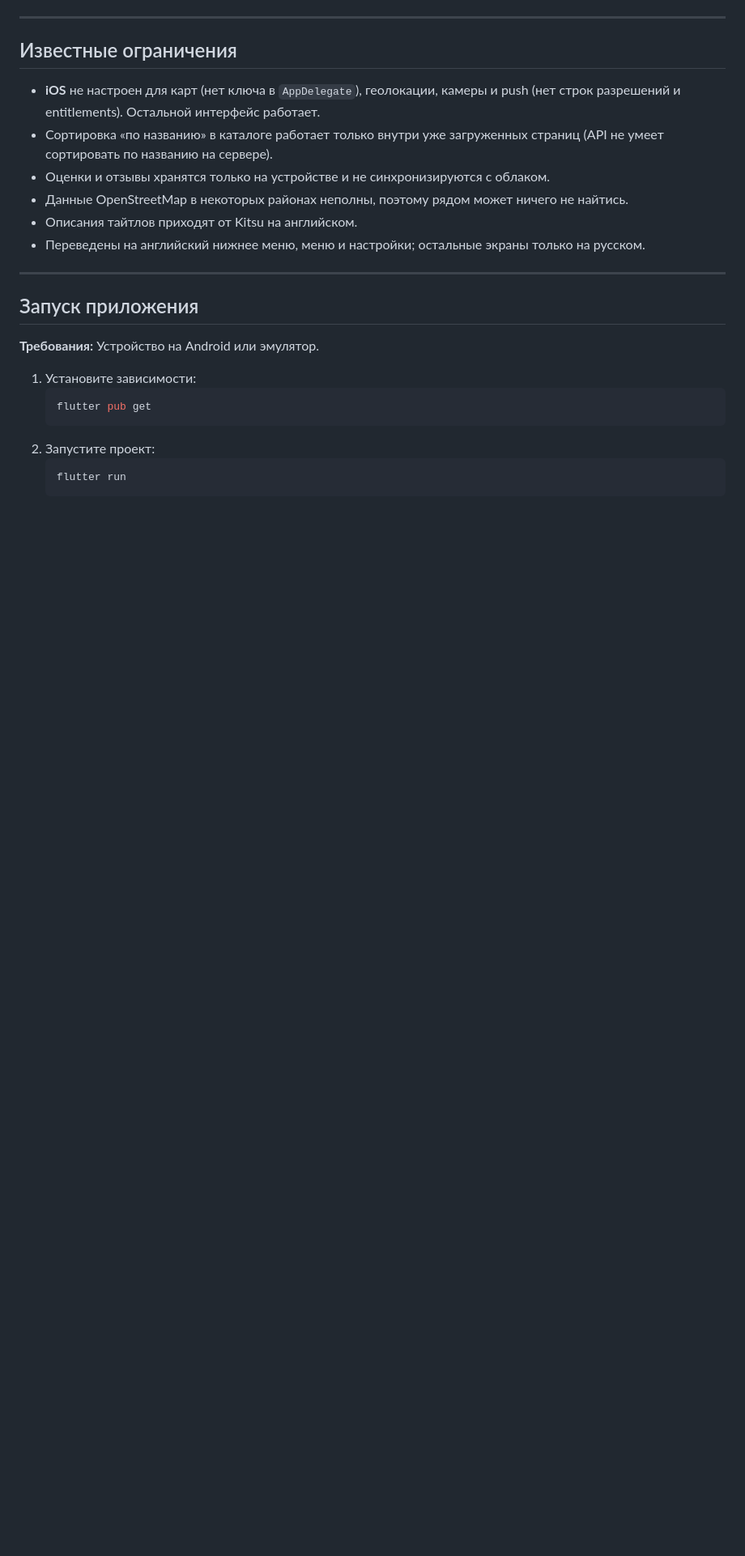
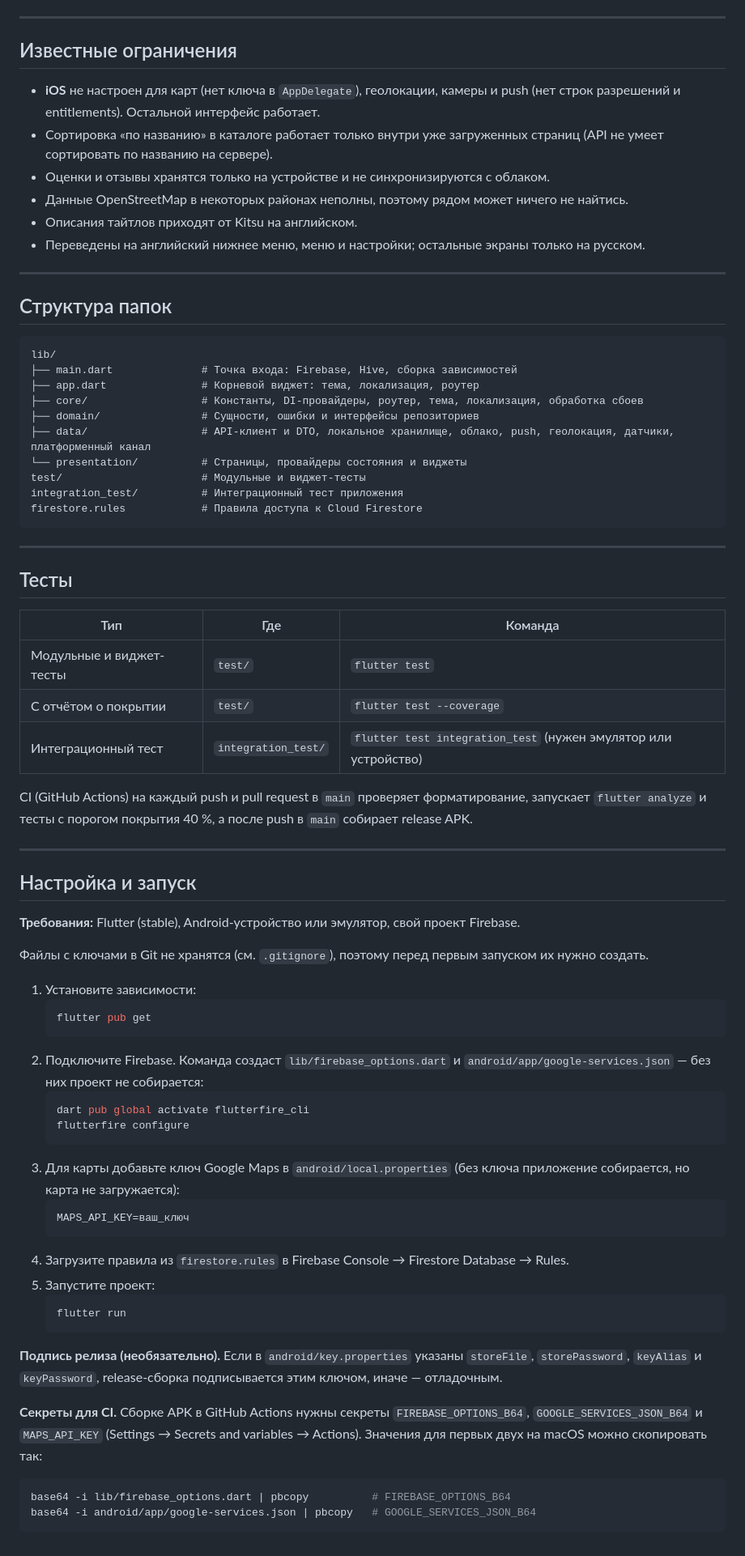
Before and after one commit to KyomuTenshi/Nexora-DevBuild, a Markdown page: README.md, the part around one of its changes. Shown at 81% size. GitHub-like rendering; blank space fills up the shorter version.

````diff
--- a/README.md
+++ b/README.md
@@ -85,15 +89,65 @@
 
 ---
 
-## Запуск приложения
+## Структура папок
 
-**Требования:** Устройство на Android или эмулятор.
+```
+lib/
+├── main.dart              # Точка входа: Firebase, Hive, сборка зависимостей
+├── app.dart               # Корневой виджет: тема, локализация, роутер
+├── core/                  # Константы, DI-провайдеры, роутер, тема, локализация, обработка сбоев
+├── domain/                # Сущности, ошибки и интерфейсы репозиториев
+├── data/                  # API-клиент и DTO, локальное хранилище, облако, push, геолокация, датчики, платформенный канал
+└── presentation/          # Страницы, провайдеры состояния и виджеты
+test/                      # Модульные и виджет-тесты
+integration_test/          # Интеграционный тест приложения
+firestore.rules            # Правила доступа к Cloud Firestore
+```
+
+---
+
+## Тесты
+
+| Тип | Где | Команда |
+|---|---|---|
+| Модульные и виджет-тесты | `test/` | `flutter test` |
+| С отчётом о покрытии | `test/` | `flutter test --coverage` |
+| Интеграционный тест | `integration_test/` | `flutter test integration_test` (нужен эмулятор или устройство) |
+
+CI (GitHub Actions) на каждый push и pull request в `main` проверяет форматирование, запускает `flutter analyze` и тесты с порогом покрытия 40 %, а после push в `main` собирает release APK.
+
+---
+
+## Настройка и запуск
+
+**Требования:** Flutter (stable), Android-устройство или эмулятор, свой проект Firebase.
+
+Файлы с ключами в Git не хранятся (см. `.gitignore`), поэтому перед первым запуском их нужно создать.
 
 1. Установите зависимости:
    ```bash
    flutter pub get
    ```
-2. Запустите проект:
+2. Подключите Firebase. Команда создаст `lib/firebase_options.dart` и `android/app/google-services.json` — без них проект не собирается:
+   ```bash
+   dart pub global activate flutterfire_cli
+   flutterfire configure
+   ```
+3. Для карты добавьте ключ Google Maps в `android/local.properties` (без ключа приложение собирается, но карта не загружается):
+   ```properties
+   MAPS_API_KEY=ваш_ключ
+   ```
+4. Загрузите правила из `firestore.rules` в Firebase Console → Firestore Database → Rules.
+5. Запустите проект:
    ```bash
    flutter run
    ```
+
+**Подпись релиза (необязательно).** Если в `android/key.properties` указаны `storeFile`, `storePassword`, `keyAlias` и `keyPassword`, release-сборка подписывается этим ключом, иначе — отладочным.
+
+**Секреты для CI.** Сборке APK в GitHub Actions нужны секреты `FIREBASE_OPTIONS_B64`, `GOOGLE_SERVICES_JSON_B64` и `MAPS_API_KEY` (Settings → Secrets and variables → Actions). Значения для первых двух на macOS можно скопировать так:
+
+```bash
+base64 -i lib/firebase_options.dart | pbcopy          # FIREBASE_OPTIONS_B64
+base64 -i android/app/google-services.json | pbcopy   # GOOGLE_SERVICES_JSON_B64
+```
````
Also changed, not shown: other parts of README.md (+29 -25 lines).
